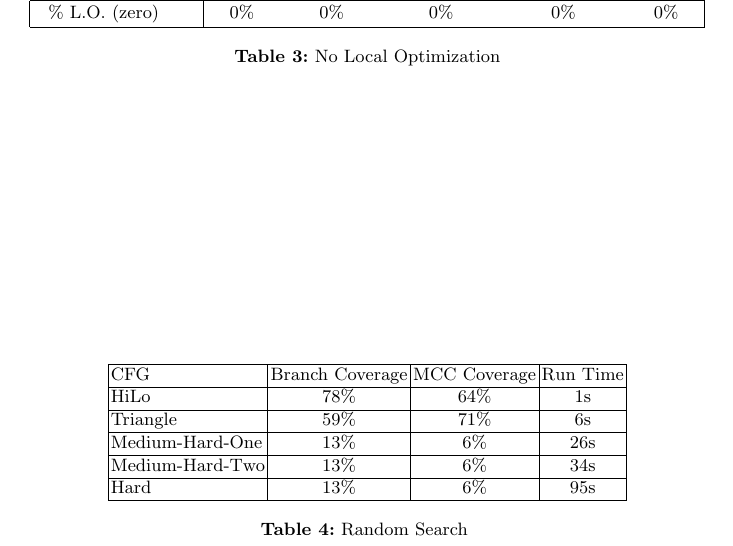
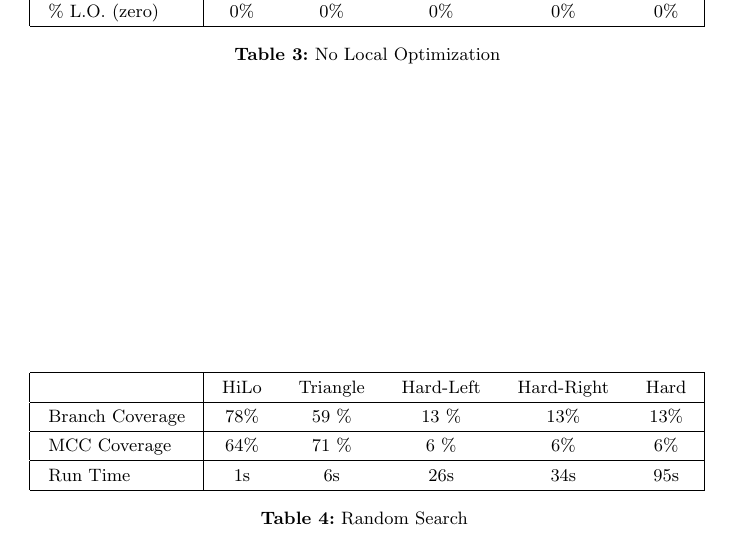
Before and after one commit to Akiira/FinalPaper, a LaTeX paper (FinalPaper.tex): part of page 16 of 21, cut so that both start at the same text. Compiled offline with LaTeX, dvips and Ghostscript.

Commit message:
dfgsdfgdf

```diff
--- a/FinalPaper.tex
+++ b/FinalPaper.tex
@@ -492,20 +492,20 @@ The results on all graphs showed that none of the parameters made a substantial
 
 
 \begin{table}[h!]
-% Random Searcher
-\begin{center}
-	\begin{tabular}{| l | c | c | c | c |}
-		\hline
-		CFG             & Branch Coverage & MCC Coverage & Run Time   \\ \hline
-		HiLo            & 78\%            & 64\%         & 1s         \\ \hline
-		Triangle        & 59\%            & 71\%         & 6s         \\ \hline
-		Medium-Hard-One & 13\%            & 6\%          & 26s        \\ \hline
-		Medium-Hard-Two & 13\%            & 6\%          & 34s        \\ \hline
-		Hard            & 13\%            & 6\%          & 95s        \\ \hline
-	\end{tabular}
-\end{center}
+	% Random Searcher
+	\begin{center}
 
-\caption{Random Search \label{tab:randSrch}}
+		\def\arraystretch{1.3}%  1 is the default, change whatever you need
+		\setlength\tabcolsep{1em}
+		\begin{tabular}{| l | c  c  c  c c |}
+			\hline
+			& HiLo  		 & Triangle		& Hard-Left	& 	Hard-Right 		& Hard		\\ \hline
+			Branch Coverage	 & 78\%         & 59	\%      & 13 \%      	& 13\%          & 13\%      \\ \hline
+			MCC Coverage	 & 64\%         & 71 \%        & 6 \%      	& 6\%          & 6\%      \\ \hline
+			Run Time		 & 1s          	 & 6s           & 26s       	& 34s          	& 95s       \\ \hline
+		\end{tabular}
+	\end{center}
+	\caption{Random Search \label{tab:randSrch}}
 \end{table}
 
 \FloatBarrier
```
Also changed, not shown: FinalPaper.pdf.
